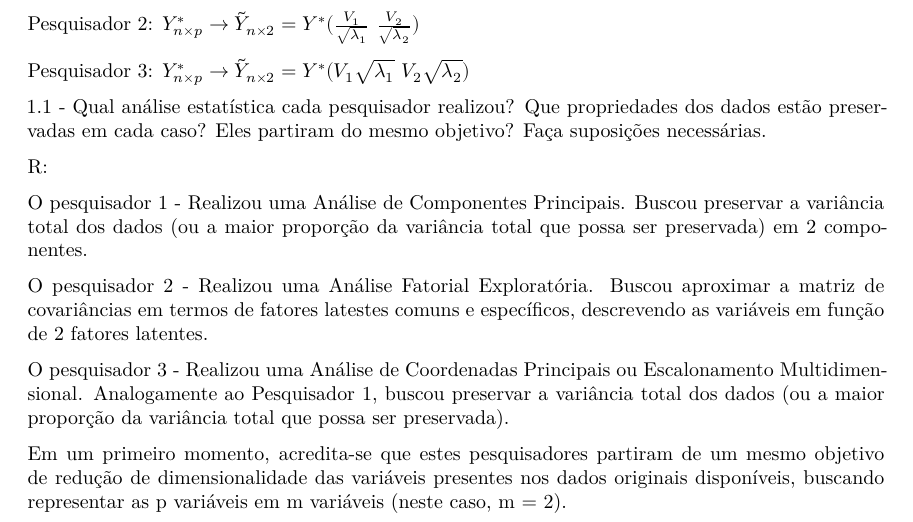
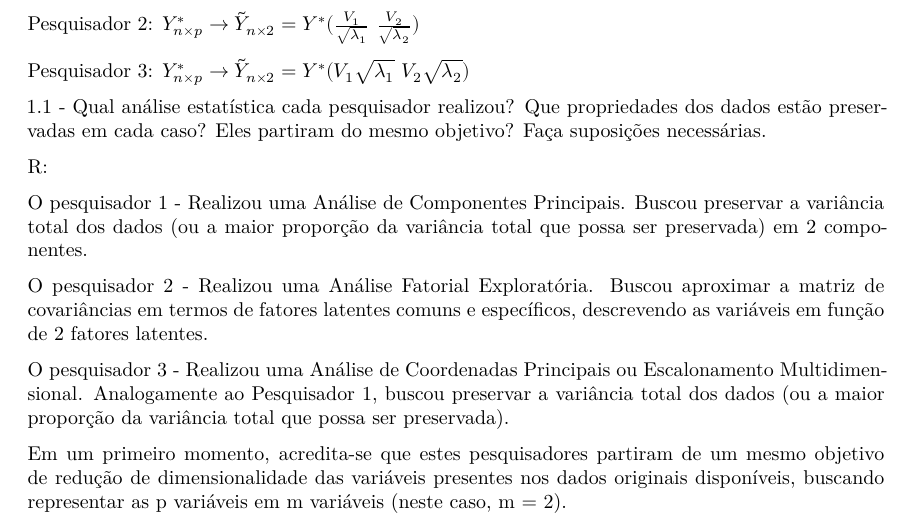
Before and after one commit to thiagofmiranda/MAE-5776, an R Markdown document (Listas/Lista - 03/MAE-5776 lista-03.Rmd): part of page 1 of 17, cut so that both start at the same text. Rendered offline with R 4.5, knitr and Pandoc, then LaTeX, with nearby package versions; some code elsewhere in the file could not run offline.

Commit message:
Lista 3 Final

```diff
--- a/Listas/Lista - 03/MAE-5776 lista-03.Rmd
+++ b/Listas/Lista - 03/MAE-5776 lista-03.Rmd
@@ -92,7 +92,7 @@ R:
 
 O pesquisador 1 - Realizou uma Análise de Componentes Principais. Buscou preservar a variância total dos dados (ou a maior proporção da variância total que possa ser preservada) em 2 componentes.
 
-O pesquisador 2 - Realizou uma Análise Fatorial Exploratória. Buscou aproximar a matriz de covariâncias em termos de fatores latestes comuns e específicos, descrevendo as variáveis em função de 2 fatores latentes.
+O pesquisador 2 - Realizou uma Análise Fatorial Exploratória. Buscou aproximar a matriz de covariâncias em termos de fatores latentes comuns e específicos, descrevendo as variáveis em função de 2 fatores latentes.
 
 O pesquisador 3 - Realizou uma Análise de Coordenadas Principais ou Escalonamento Multidimensional. Analogamente ao Pesquisador 1, buscou preservar a variância total dos dados (ou a maior proporção da variância total que possa ser preservada).
 
```
Also changed, not shown: Listas/Lista - 03/MAE-5776-lista-03.pdf.
